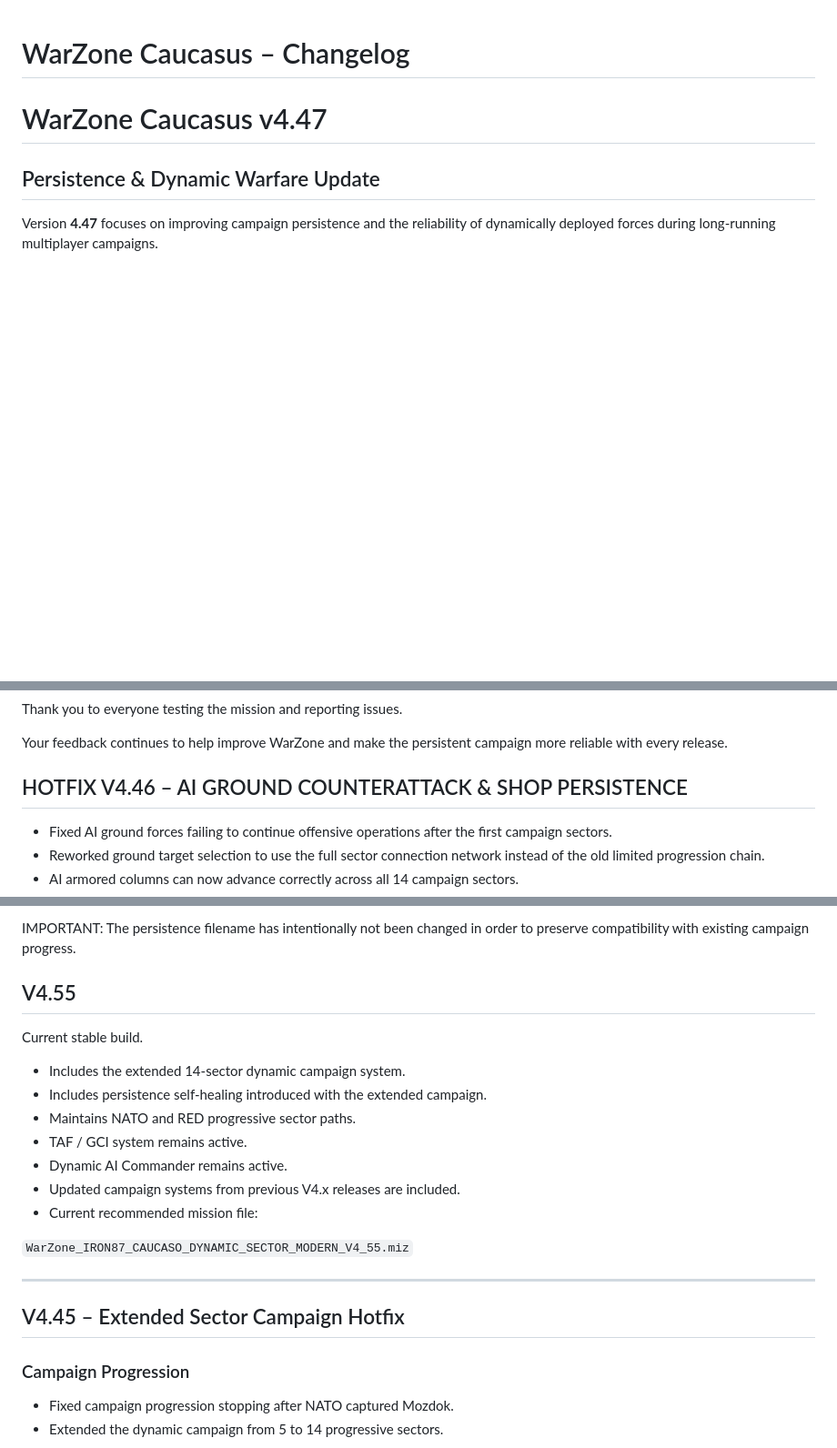
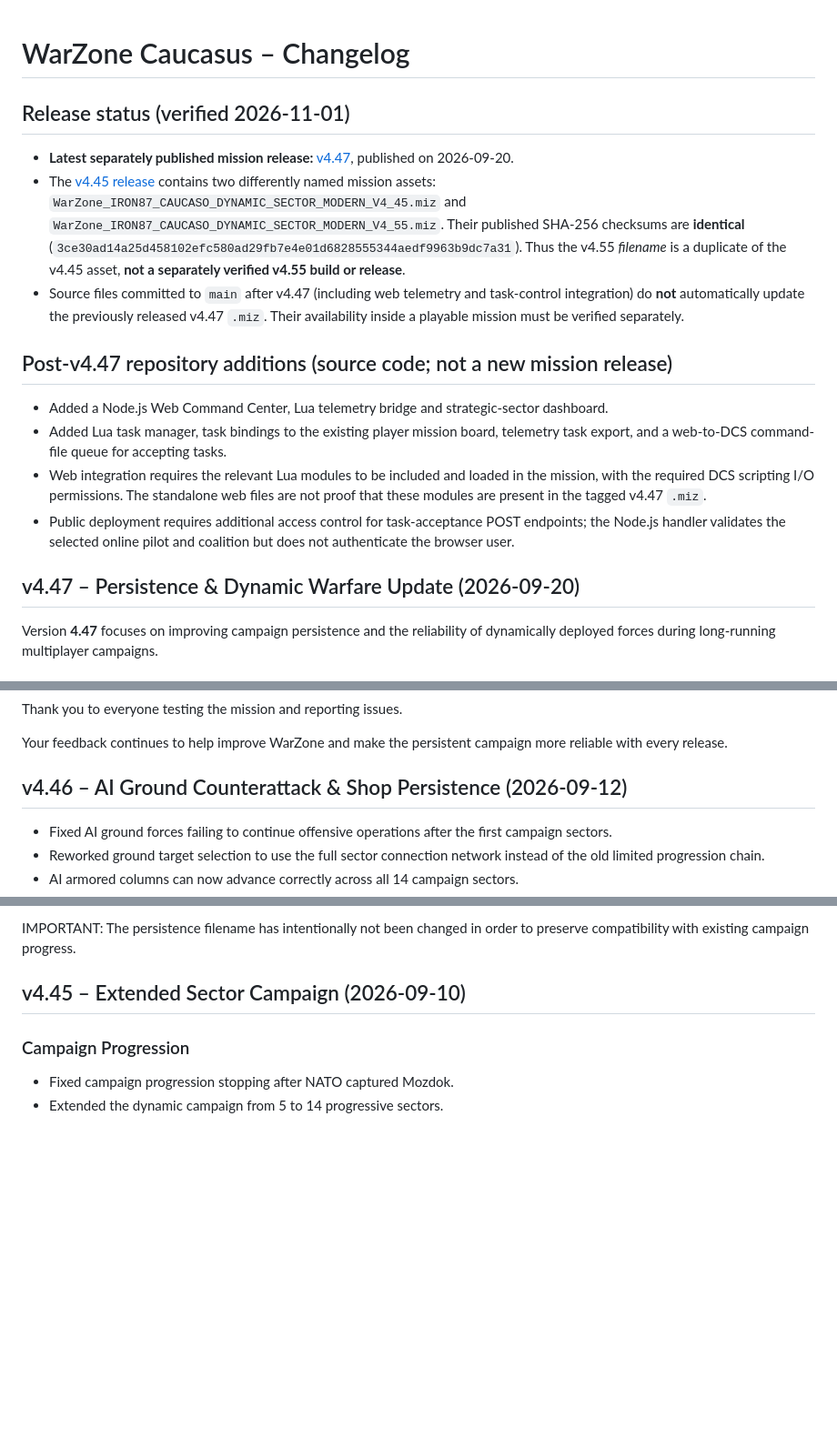
Before and after one commit to Iron87ita/WarZone-Caucasus-Dynamic-Sector-Campaign, a Markdown page: CHANGELOG.md, 3 parts joined by grey strips. Shown at 91% size. GitHub-like rendering; blank space fills up the shorter version.

Commit message:
docs: correct WarZone release history and distinguish web source changes

```diff
--- a/CHANGELOG.md
+++ b/CHANGELOG.md
@@ -1,8 +1,19 @@
 # WarZone Caucasus – Changelog
 
-# WarZone Caucasus v4.47
+## Release status (verified 2026-11-01)
 
-## Persistence & Dynamic Warfare Update
+- **Latest separately published mission release:** [v4.47](https://github.com/Iron87ita/WarZone-Caucasus-Dynamic-Sector-Campaign/releases/tag/v4.47), published on 2026-09-20.
+- The [v4.45 release](https://github.com/Iron87ita/WarZone-Caucasus-Dynamic-Sector-Campaign/releases/tag/v4.45) contains two differently named mission assets: `WarZone_IRON87_CAUCASO_DYNAMIC_SECTOR_MODERN_V4_45.miz` and `WarZone_IRON87_CAUCASO_DYNAMIC_SECTOR_MODERN_V4_55.miz`. Their published SHA-256 checksums are **identical** (`3ce30ad14a25d458102efc580ad29fb7e4e01d6828555344aedf9963b9dc7a31`). Thus the v4.55 *filename* is a duplicate of the v4.45 asset, **not a separately verified v4.55 build or release**.
+- Source files committed to `main` after v4.47 (including web telemetry and task-control integration) do **not** automatically update the previously released v4.47 `.miz`. Their availability inside a playable mission must be verified separately.
+
+## Post-v4.47 repository additions (source code; not a new mission release)
+
+- Added a Node.js Web Command Center, Lua telemetry bridge and strategic-sector dashboard.
+- Added Lua task manager, task bindings to the existing player mission board, telemetry task export, and a web-to-DCS command-file queue for accepting tasks.
+- Web integration requires the relevant Lua modules to be included and loaded in the mission, with the required DCS scripting I/O permissions. The standalone web files are not proof that these modules are present in the tagged v4.47 `.miz`.
+- Public deployment requires additional access control for task-acceptance POST endpoints; the Node.js handler validates the selected online pilot and coalition but does not authenticate the browser user.
+
+## v4.47 – Persistence & Dynamic Warfare Update (2026-09-20)
 
 Version **4.47** focuses on improving campaign persistence and the reliability of dynamically deployed forces during long-running multiplayer campaigns.
 
@@ -104,7 +115,7 @@ Thank you to everyone testing the mission and reporting issues.
 
 Your feedback continues to help improve WarZone and make the persistent campaign more reliable with every release.
 
-## HOTFIX V4.46 – AI GROUND COUNTERATTACK & SHOP PERSISTENCE
+## v4.46 – AI Ground Counterattack & Shop Persistence (2026-09-12)
 
 * Fixed AI ground forces failing to continue offensive operations after the first campaign sectors.
 * Reworked ground target selection to use the full sector connection network instead of the old limited progression chain.
@@ -140,23 +151,7 @@ The persistence filename has intentionally not been changed in order to preserve
 
 
 
-## V4.55
-
-Current stable build.
-
-* Includes the extended 14-sector dynamic campaign system.
-* Includes persistence self-healing introduced with the extended campaign.
-* Maintains NATO and RED progressive sector paths.
-* TAF / GCI system remains active.
-* Dynamic AI Commander remains active.
-* Updated campaign systems from previous V4.x releases are included.
-* Current recommended mission file:
-
-`WarZone_IRON87_CAUCASO_DYNAMIC_SECTOR_MODERN_V4_55.miz`
-
----
-
-## V4.45 – Extended Sector Campaign Hotfix
+## v4.45 – Extended Sector Campaign (2026-09-10)
 
 ### Campaign Progression
 
```
Also changed, not shown: other parts of CHANGELOG.md (+2 -0 lines).
